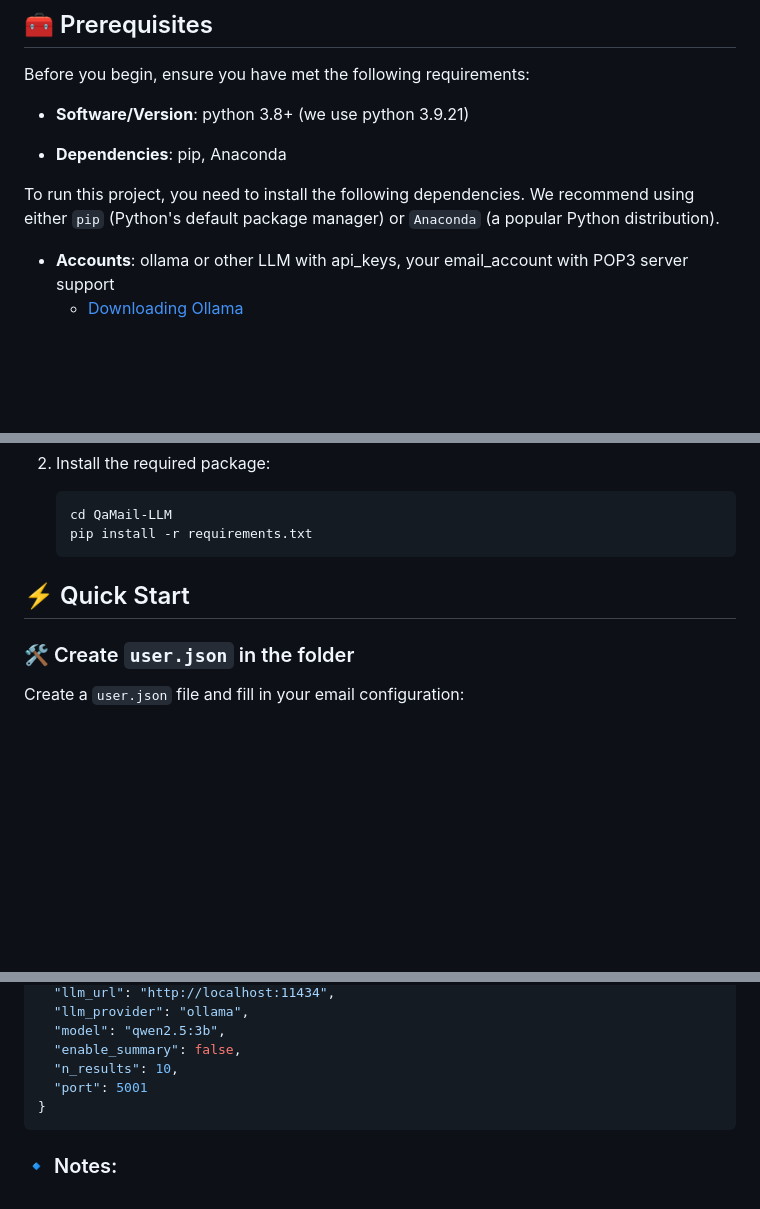
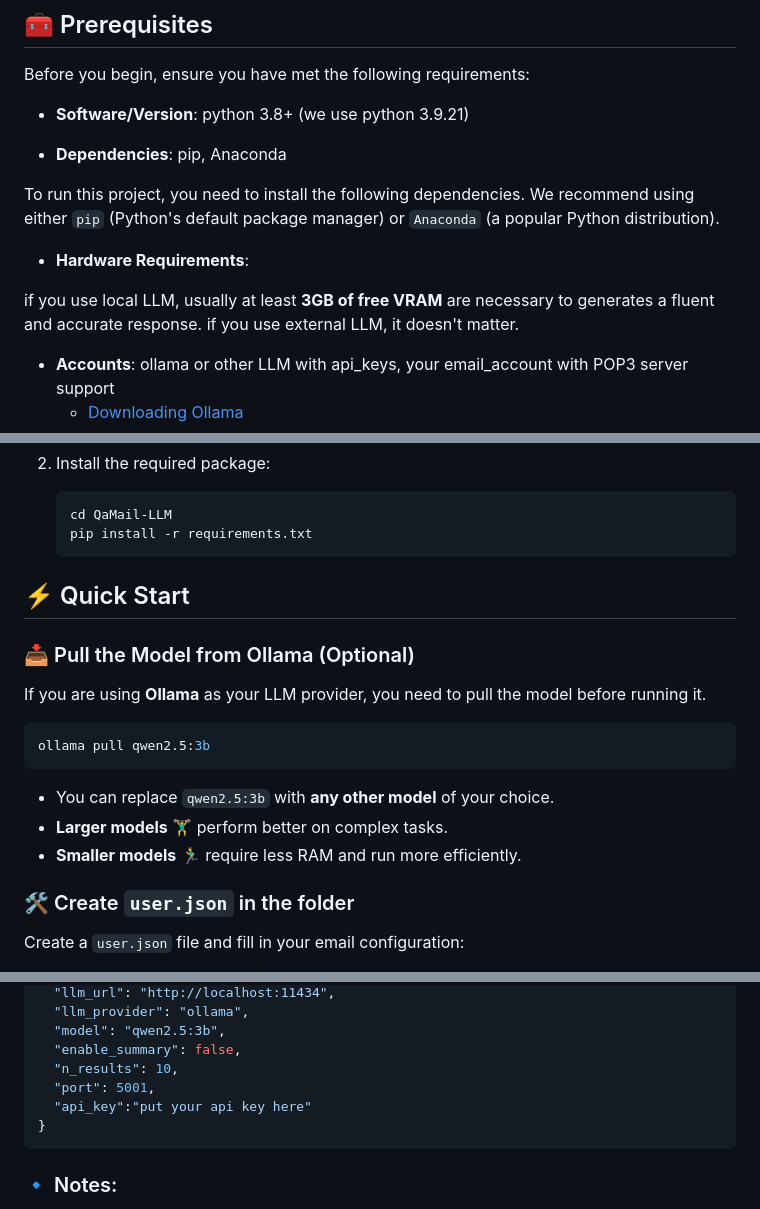
Before and after one commit to georgong/QaMail-LLM, a Markdown page: readme.md, 3 parts joined by grey strips. Drawn GitHub-style; blank space fills up the shorter version.

````diff
--- a/readme.md
+++ b/readme.md
@@ -32,6 +32,11 @@ Before you begin, ensure you have met the following requirements:
 
 To run this project, you need to install the following dependencies. We recommend using either `pip` (Python's default package manager) or `Anaconda` (a popular Python distribution).
 
+- **Hardware Requirements**:
+
+if you use local LLM, usually at least **3GB of free VRAM** are necessary to generates a fluent and accurate response.
+if you use external LLM, it doesn't matter.
+
 - **Accounts**: ollama or other LLM with api_keys, your email_account with POP3 server support
    - [Downloading Ollama](https://ollama.com/download)
    - [Gmail POP3 instruction](https://support.google.com/mail/answer/7104828)
@@ -57,6 +62,17 @@ To install and set up the project, follow these steps:
 
 ## ⚡ Quick Start
 
+### 📥 Pull the Model from Ollama (Optional)
+If you are using **Ollama** as your LLM provider, you need to pull the model before running it.
+
+```sh
+ollama pull qwen2.5:3b
+```
+- You can replace `qwen2.5:3b` with **any other model** of your choice.
+- **Larger models** 🏋️‍♂️ perform better on complex tasks.
+- **Smaller models** 🏃‍♂️ require less RAM and run more efficiently.
+
+
 ### 🛠️ Create `user.json` in the folder
 
 Create a `user.json` file and fill in your email configuration:
@@ -75,7 +91,8 @@ Create a `user.json` file and fill in your email configuration:
   "model": "qwen2.5:3b",
   "enable_summary": false,
   "n_results": 10,
-  "port": 5001
+  "port": 5001,
+  "api_key":"put your api key here"
 }
 ```
 
````
